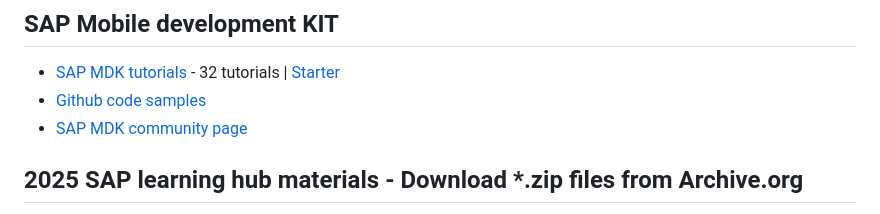
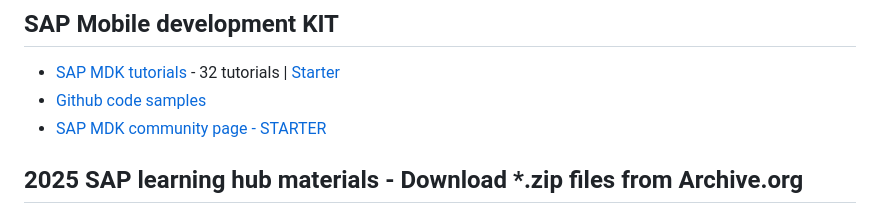
Before and after one commit to Octavius-Dante/Arthelais, a Markdown page: Readme.md, the part around the change. Rendered like a GitHub page.

```diff
--- a/Readme.md
+++ b/Readme.md
@@ -14,7 +14,7 @@
 
 - [SAP MDK tutorials](https://developers.sap.com/tutorial-navigator.html?tag=software-product%3Atechnology-platform%2Fsap-business-technology-platform%2Fmobile-development-kit-client) - 32 tutorials | [Starter](https://developers.sap.com/topics/mobile-development-kit.html)
 - [Github code samples](https://github.com/topics/mobile-development-kit)
-- [SAP MDK community page](https://pages.community.sap.com/topics/mobile-technology/mobile-development-kit)
+- [SAP MDK community page - STARTER](https://pages.community.sap.com/topics/mobile-technology/mobile-development-kit)
 
 </br>
 
```
